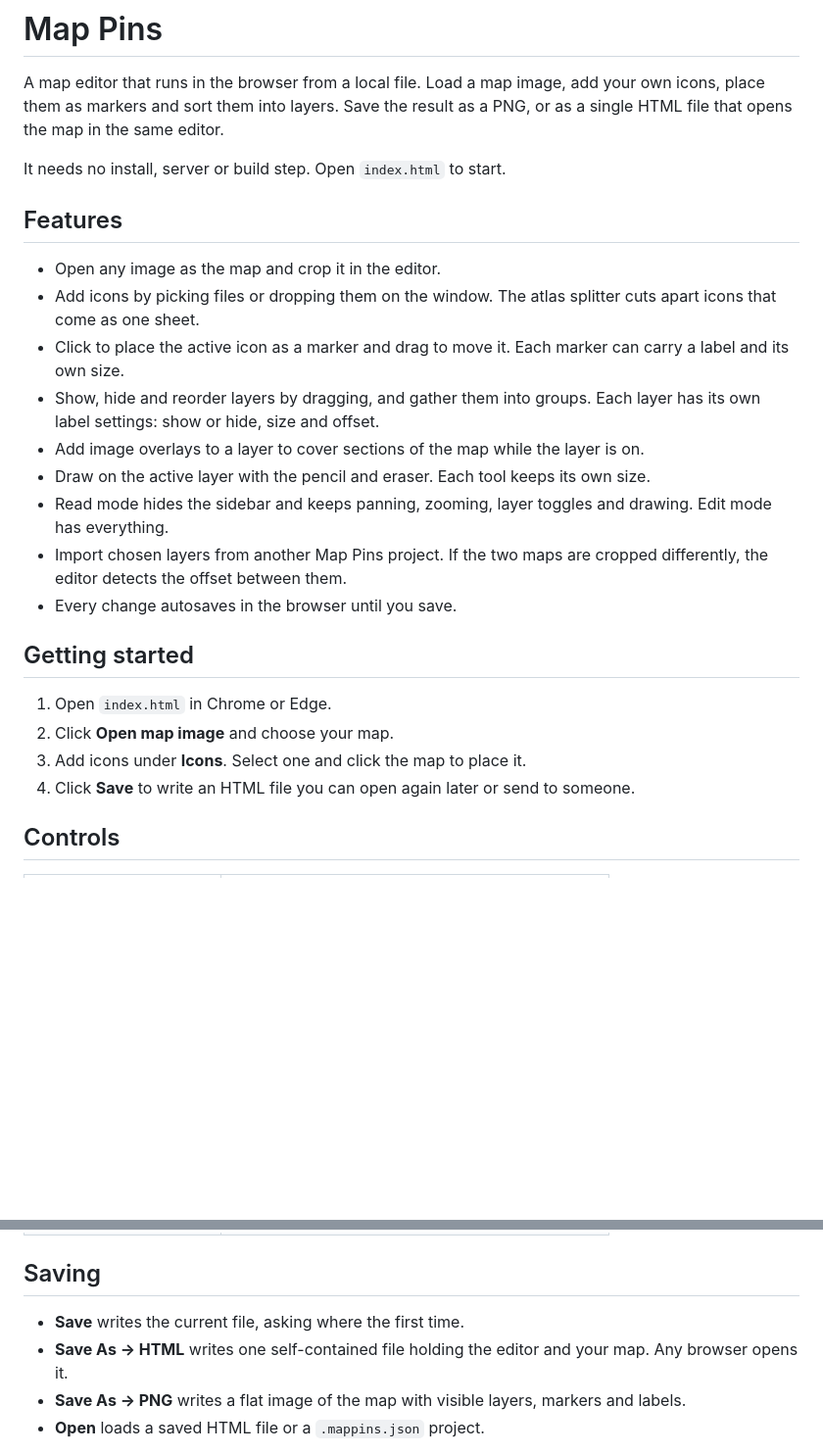
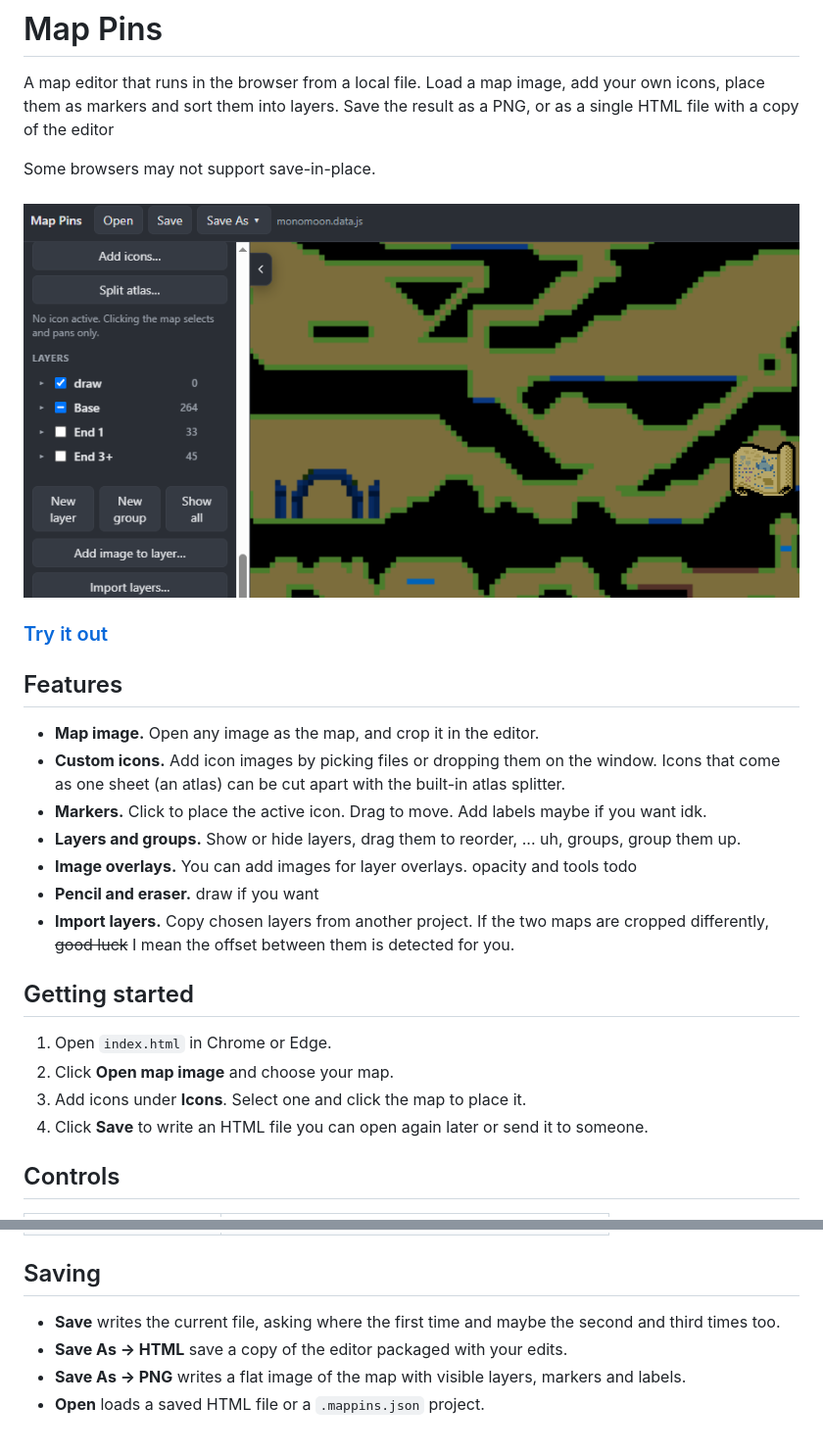
Before and after one commit to RobynTheDevil/map-pins, a Markdown page: README.md, 2 parts joined by grey strips. Shown at 98% size. GitHub-like rendering; pictures changed too: images/sample.png (added); blank space fills up the shorter version.

Commit message:
map-pins: README sample image and demo link

```diff
--- a/README.md
+++ b/README.md
@@ -2,33 +2,31 @@
 
 A map editor that runs in the browser from a local file. Load a map image, add your own icons,
 place them as markers and sort them into layers. Save the result as a PNG, or as a single HTML
-file that opens the map in the same editor.
+file with a copy of the editor
 
-It needs no install, server or build step. Open `index.html` to start.
+Some browsers may not support save-in-place.
+
+### [![monomoon-map.neocities.org](./images/sample.png)](https://monomoon-map.neocities.org)
+### [Try it out](https://monomoon-map.neocities.org)
 
 ## Features
 
-- Open any image as the map and crop it in the editor.
-- Add icons by picking files or dropping them on the window. The atlas splitter cuts apart
-  icons that come as one sheet.
-- Click to place the active icon as a marker and drag to move it. Each marker can carry a
-  label and its own size.
-- Show, hide and reorder layers by dragging, and gather them into groups. Each layer has its
-  own label settings: show or hide, size and offset.
-- Add image overlays to a layer to cover sections of the map while the layer is on.
-- Draw on the active layer with the pencil and eraser. Each tool keeps its own size.
-- Read mode hides the sidebar and keeps panning, zooming, layer toggles and drawing. Edit mode
-  has everything.
-- Import chosen layers from another Map Pins project. If the two maps are cropped
-  differently, the editor detects the offset between them.
-- Every change autosaves in the browser until you save.
+- **Map image.** Open any image as the map, and crop it in the editor.
+- **Custom icons.** Add icon images by picking files or dropping them on the window. Icons
+  that come as one sheet (an atlas) can be cut apart with the built-in atlas splitter.
+- **Markers.** Click to place the active icon. Drag to move. Add labels maybe if you want idk.
+- **Layers and groups.** Show or hide layers, drag them to reorder, ... uh, groups, group them up.
+- **Image overlays.** You can add images for layer overlays. opacity and tools todo
+- **Pencil and eraser.** draw if you want
+- **Import layers.** Copy chosen layers from another project. If the two maps
+  are cropped differently, ~~good luck~~ I mean the offset between them is detected for you.
 
 ## Getting started
 
 1. Open `index.html` in Chrome or Edge.
 2. Click **Open map image** and choose your map.
 3. Add icons under **Icons**. Select one and click the map to place it.
-4. Click **Save** to write an HTML file you can open again later or send to someone.
+4. Click **Save** to write an HTML file you can open again later or send it to someone.
 
 ## Controls
 
@@ -47,9 +45,8 @@ It needs no install, server or build step. Open `index.html` to start.
 
 ## Saving
 
-- **Save** writes the current file, asking where the first time.
-- **Save As → HTML** writes one self-contained file holding the editor and your map. Any
-  browser opens it.
+- **Save** writes the current file, asking where the first time and maybe the second and third times too.
+- **Save As → HTML** save a copy of the editor packaged with your edits.
 - **Save As → PNG** writes a flat image of the map with visible layers, markers and labels.
 - **Open** loads a saved HTML file or a `.mappins.json` project.
 
```
